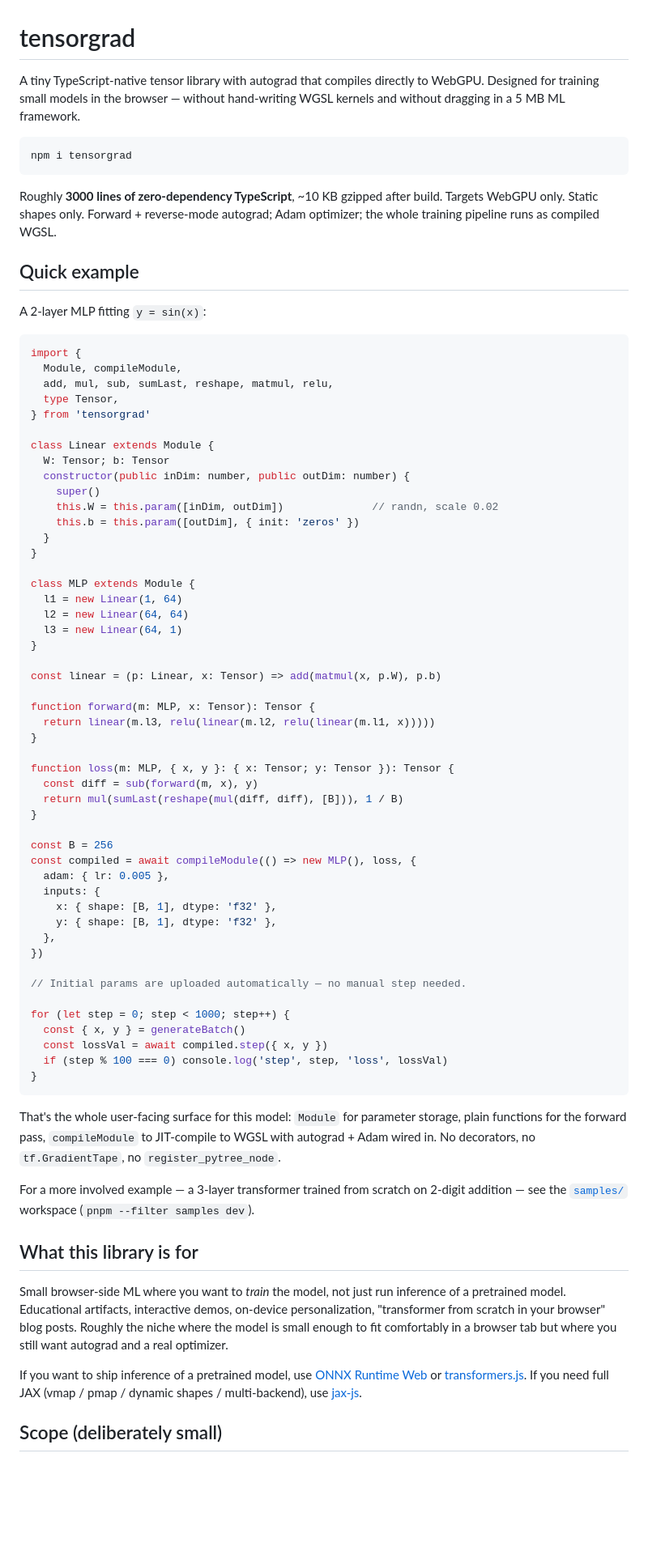
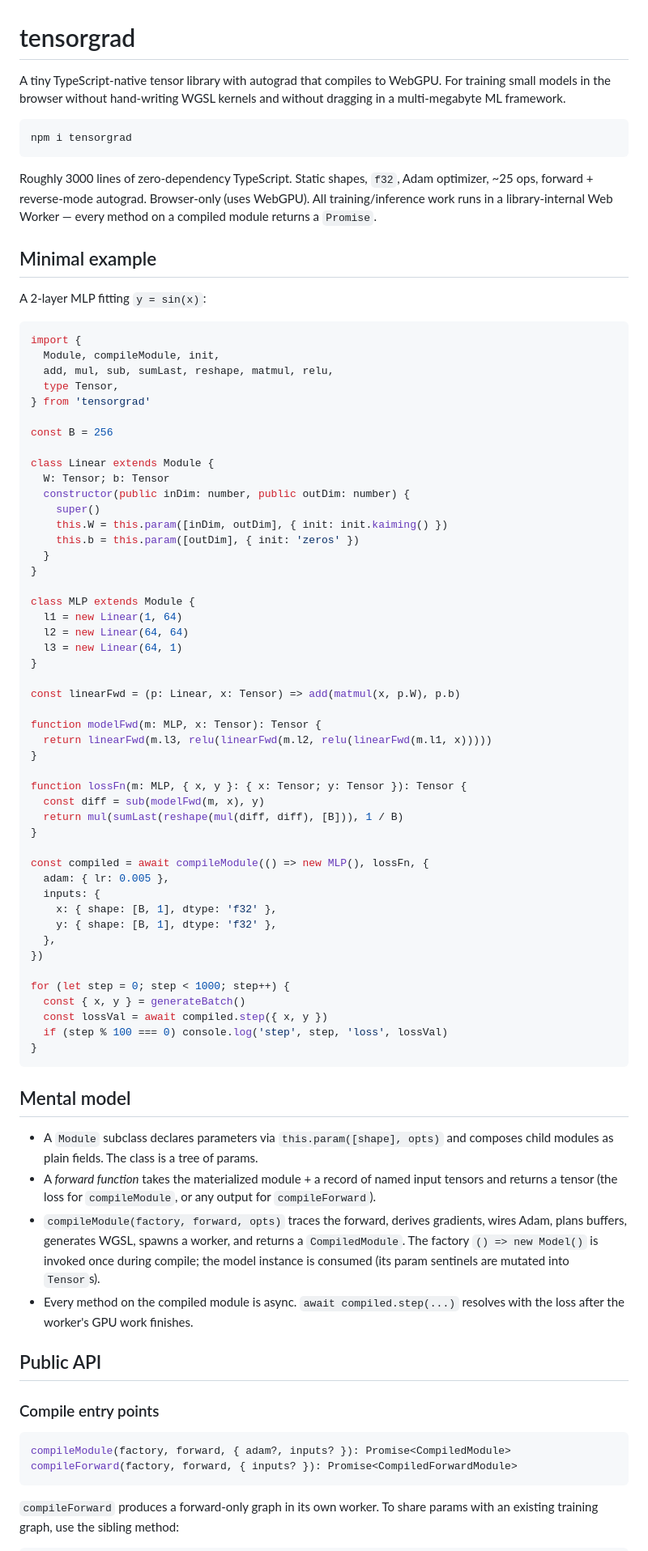
Before and after one commit to typebulb/tensorgrad, a Markdown page: README.md, the part around one of its changes. Shown at 81% size. Rendered like a GitHub page; blank space fills up the shorter version.

````diff
--- a/README.md
+++ b/README.md
@@ -1,33 +1,36 @@
 # tensorgrad
 
-A tiny TypeScript-native tensor library with autograd that compiles directly
-to WebGPU. Designed for training small models in the browser — without
-hand-writing WGSL kernels and without dragging in a 5 MB ML framework.
+A tiny TypeScript-native tensor library with autograd that compiles to WebGPU.
+For training small models in the browser without hand-writing WGSL kernels and
+without dragging in a multi-megabyte ML framework.
 
 ```sh
 npm i tensorgrad
 ```
 
-Roughly **3000 lines of zero-dependency TypeScript**, ~10 KB gzipped after
-build. Targets WebGPU only. Static shapes only. Forward + reverse-mode
-autograd; Adam optimizer; the whole training pipeline runs as compiled WGSL.
+Roughly 3000 lines of zero-dependency TypeScript. Static shapes, `f32`, Adam
+optimizer, ~25 ops, forward + reverse-mode autograd. Browser-only (uses
+WebGPU). All training/inference work runs in a library-internal Web Worker —
+every method on a compiled module returns a `Promise`.
 
-## Quick example
+## Minimal example
 
 A 2-layer MLP fitting `y = sin(x)`:
 
 ```ts
 import {
-  Module, compileModule,
+  Module, compileModule, init,
   add, mul, sub, sumLast, reshape, matmul, relu,
   type Tensor,
 } from 'tensorgrad'
+
+const B = 256
 
 class Linear extends Module {
   W: Tensor; b: Tensor
   constructor(public inDim: number, public outDim: number) {
     super()
-    this.W = this.param([inDim, outDim])              // randn, scale 0.02
+    this.W = this.param([inDim, outDim], { init: init.kaiming() })
     this.b = this.param([outDim], { init: 'zeros' })
   }
 }
@@ -38,27 +41,24 @@ class MLP extends Module {
   l3 = new Linear(64, 1)
 }
 
-const linear = (p: Linear, x: Tensor) => add(matmul(x, p.W), p.b)
+const linearFwd = (p: Linear, x: Tensor) => add(matmul(x, p.W), p.b)
 
-function forward(m: MLP, x: Tensor): Tensor {
-  return linear(m.l3, relu(linear(m.l2, relu(linear(m.l1, x)))))
+function modelFwd(m: MLP, x: Tensor): Tensor {
+  return linearFwd(m.l3, relu(linearFwd(m.l2, relu(linearFwd(m.l1, x)))))
 }
 
-function loss(m: MLP, { x, y }: { x: Tensor; y: Tensor }): Tensor {
-  const diff = sub(forward(m, x), y)
+function lossFn(m: MLP, { x, y }: { x: Tensor; y: Tensor }): Tensor {
+  const diff = sub(modelFwd(m, x), y)
   return mul(sumLast(reshape(mul(diff, diff), [B])), 1 / B)
 }
 
-const B = 256
-const compiled = await compileModule(() => new MLP(), loss, {
+const compiled = await compileModule(() => new MLP(), lossFn, {
   adam: { lr: 0.005 },
   inputs: {
     x: { shape: [B, 1], dtype: 'f32' },
     y: { shape: [B, 1], dtype: 'f32' },
   },
 })
-
-// Initial params are uploaded automatically — no manual step needed.
 
 for (let step = 0; step < 1000; step++) {
   const { x, y } = generateBatch()
@@ -67,29 +67,30 @@ for (let step = 0; step < 1000; step++) {
 }
 ```
 
-That's the whole user-facing surface for this model: `Module` for parameter
-storage, plain functions for the forward pass, `compileModule` to JIT-compile
-to WGSL with autograd + Adam wired in. No decorators, no `tf.GradientTape`,
-no `register_pytree_node`.
+## Mental model
 
-For a more involved example — a 3-layer transformer trained from scratch on
-2-digit addition — see the [`samples/`](./samples) workspace
-(`pnpm --filter samples dev`).
+- A `Module` subclass declares parameters via `this.param([shape], opts)` and
+  composes child modules as plain fields. The class is a tree of params.
+- A *forward function* takes the materialized module + a record of named
+  input tensors and returns a tensor (the loss for `compileModule`, or any
+  output for `compileForward`).
+- `compileModule(factory, forward, opts)` traces the forward, derives
+  gradients, wires Adam, plans buffers, generates WGSL, spawns a worker, and
+  returns a `CompiledModule`. The factory `() => new Model()` is invoked
+  once during compile; the model instance is consumed (its param sentinels
+  are mutated into `Tensor`s).
+- Every method on the compiled module is async. `await compiled.step(...)`
+  resolves with the loss after the worker's GPU work finishes.
 
-## What this library is for
+## Public API
 
-Small browser-side ML where you want to *train* the model, not just run
-inference of a pretrained model. Educational artifacts, interactive
-demos, on-device personalization, "transformer from scratch in your browser"
-blog posts. Roughly the niche where the model is small enough to fit
-comfortably in a browser tab but where you still want autograd and a real
-optimizer.
+### Compile entry points
 
-If you want to ship inference of a pretrained model, use
-[ONNX Runtime Web](https://github.com/microsoft/onnxruntime) or
-[transformers.js](https://github.com/xenova/transformers.js).
-If you need full JAX (vmap / pmap / dynamic shapes / multi-backend), use
-[jax-js](https://github.com/jax-js/jax).
+```ts
+compileModule(factory, forward, { adam?, inputs? }): Promise<CompiledModule>
+compileForward(factory, forward, { inputs? }): Promise<CompiledForwardModule>
+```
 
-## Scope (deliberately small)
+`compileForward` produces a forward-only graph in its own worker. To share
+params with an existing training graph, use the sibling method:
 
````
Also changed, not shown: other parts of README.md (+131 -17 lines).
